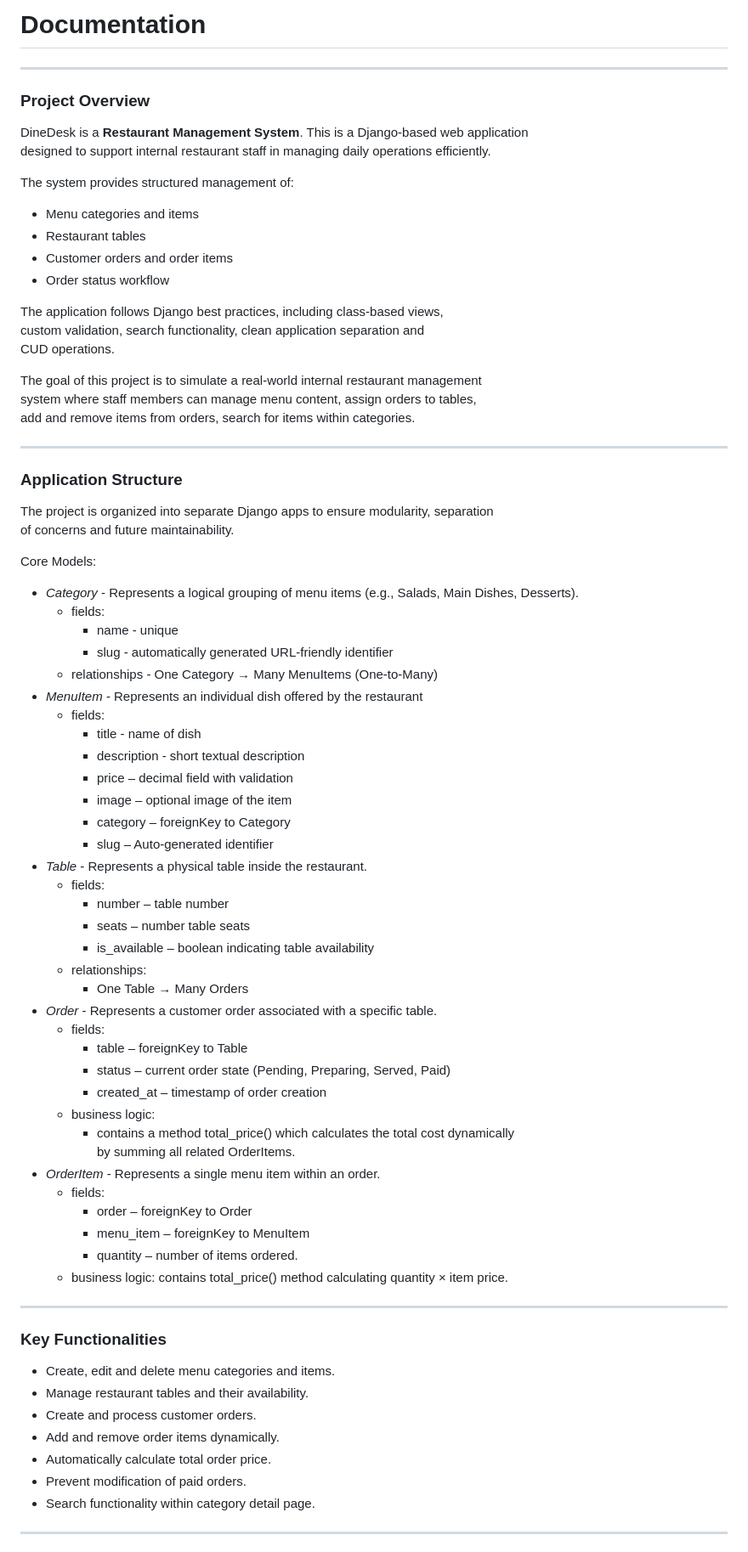
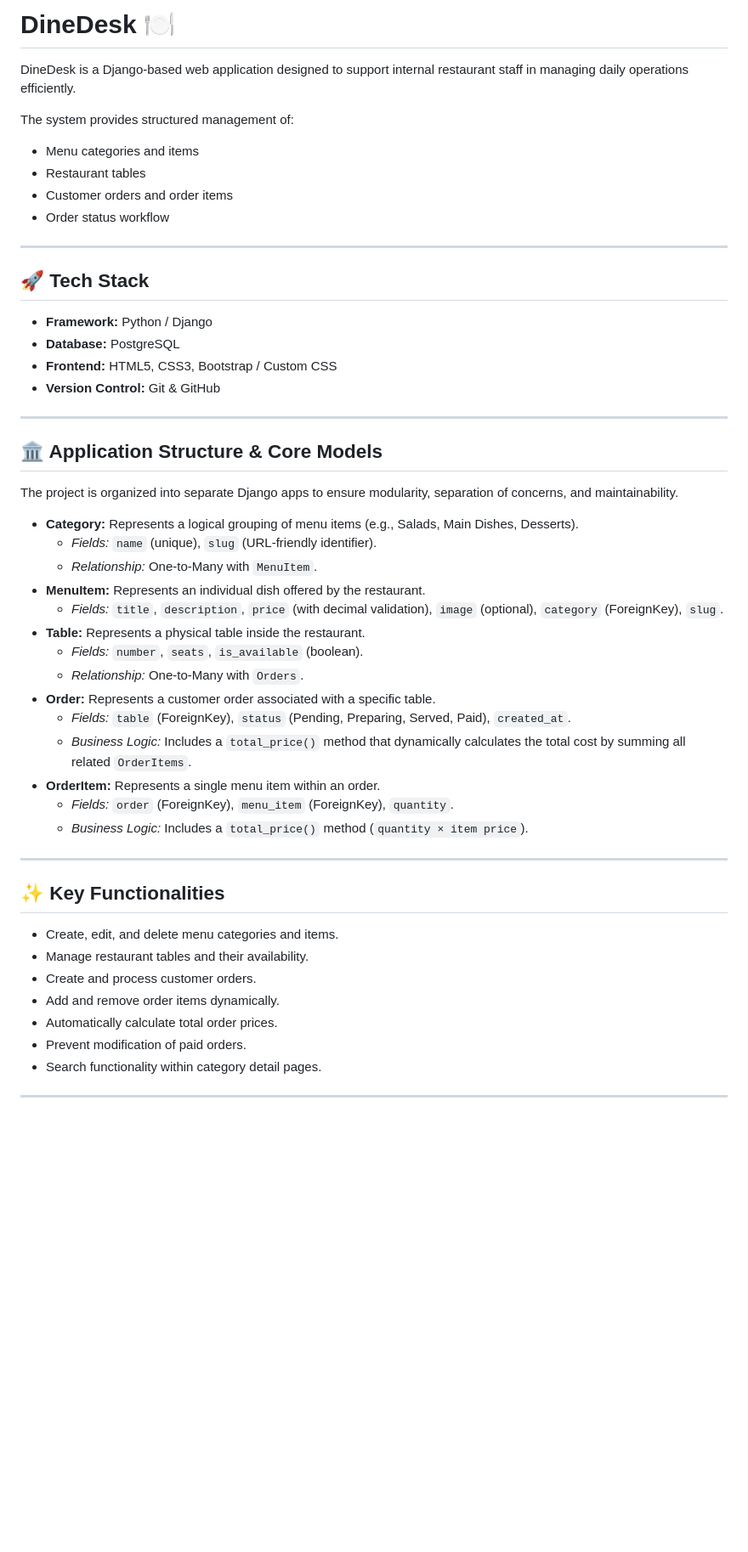
Before and after one commit to YanaYovcheva/DineDesk, a Markdown page: README.md, the part around one of its changes. Shown at 85% size. Rendered like a GitHub page; blank space fills up the shorter version.

Commit message:
Update project README.md

```diff
--- a/README.md
+++ b/README.md
@@ -1,10 +1,6 @@
-# Documentation
+# DineDesk 🍽️
 
----
-
-### Project Overview
-DineDesk is a **Restaurant Management System**. This is a Django-based web application
-designed to support internal restaurant staff in managing daily operations efficiently.
+DineDesk is a Django-based web application designed to support internal restaurant staff in managing daily operations efficiently.
 
 The system provides structured management of:
 - Menu categories and items
@@ -12,67 +8,44 @@ The system provides structured management of:
 - Customer orders and order items
 - Order status workflow
 
-The application follows Django best practices, including class-based views,
-custom validation, search functionality, clean application separation and
-CUD operations.
+---
 
-The goal of this project is to simulate a real-world internal restaurant management
-system where staff members can manage menu content, assign orders to tables,
-add and remove items from orders, search for items within categories.
+## 🚀 Tech Stack
+- **Framework:** Python / Django
+- **Database:** PostgreSQL
+- **Frontend:** HTML5, CSS3, Bootstrap / Custom CSS
+- **Version Control:** Git & GitHub
 
 ---
 
-### Application Structure
-The project is organized into separate Django apps to ensure modularity, separation
-of concerns and future maintainability.
+## 🏛️ Application Structure & Core Models
+The project is organized into separate Django apps to ensure modularity, separation of concerns, and maintainability.
 
-Core Models:
-- _Category_ - Represents a logical grouping of menu items (e.g., Salads, Main Dishes, Desserts).
-  - fields:
-    - name - unique
-    - slug - automatically generated URL-friendly identifier
-  - relationships - One Category → Many MenuItems (One-to-Many)
-- _MenuItem_ - Represents an individual dish offered by the restaurant
-  - fields:
-    - title - name of dish
-    - description - short textual description
-    - price – decimal field with validation
-    - image – optional image of the item
-    - category – foreignKey to Category
-    - slug – Auto-generated identifier
-- _Table_ - Represents a physical table inside the restaurant.
-  - fields:
-    - number – table number
-    - seats – number table seats
-    - is_available – boolean indicating table availability
-  - relationships:
-    - One Table → Many Orders
-- _Order_ - Represents a customer order associated with a specific table.
-  - fields:
-    - table – foreignKey to Table
-    - status – current order state (Pending, Preparing, Served, Paid)
-    - created_at – timestamp of order creation
-  - business logic:
-    - contains a method total_price() which calculates the total cost dynamically
-    by summing all related OrderItems.
-- _OrderItem_ - Represents a single menu item within an order.
-  - fields:
-    - order – foreignKey to Order
-    - menu_item – foreignKey to MenuItem
-    - quantity – number of items ordered.
-  - business logic: contains total_price() method calculating quantity × item price.
+- **Category:** Represents a logical grouping of menu items (e.g., Salads, Main Dishes, Desserts).
+  - *Fields:* `name` (unique), `slug` (URL-friendly identifier).
+  - *Relationship:* One-to-Many with `MenuItem`.
+- **MenuItem:** Represents an individual dish offered by the restaurant.
+  - *Fields:* `title`, `description`, `price` (with decimal validation), `image` (optional), `category` (ForeignKey), `slug`.
+- **Table:** Represents a physical table inside the restaurant.
+  - *Fields:* `number`, `seats`, `is_available` (boolean).
+  - *Relationship:* One-to-Many with `Orders`.
+- **Order:** Represents a customer order associated with a specific table.
+  - *Fields:* `table` (ForeignKey), `status` (Pending, Preparing, Served, Paid), `created_at`.
+  - *Business Logic:* Includes a `total_price()` method that dynamically calculates the total cost by summing all related `OrderItems`.
+- **OrderItem:** Represents a single menu item within an order.
+  - *Fields:* `order` (ForeignKey), `menu_item` (ForeignKey), `quantity`.
+  - *Business Logic:* Includes a `total_price()` method (`quantity × item price`).
 
 ---
 
-### Key Functionalities
-
-- Create, edit and delete menu categories and items.
+## ✨ Key Functionalities
+- Create, edit, and delete menu categories and items.
 - Manage restaurant tables and their availability.
 - Create and process customer orders.
 - Add and remove order items dynamically.
-- Automatically calculate total order price.
+- Automatically calculate total order prices.
 - Prevent modification of paid orders.
-- Search functionality within category detail page.
+- Search functionality within category detail pages.
 
 ---
 
```
Also changed, not shown: other parts of README.md (+14 -12 lines).
